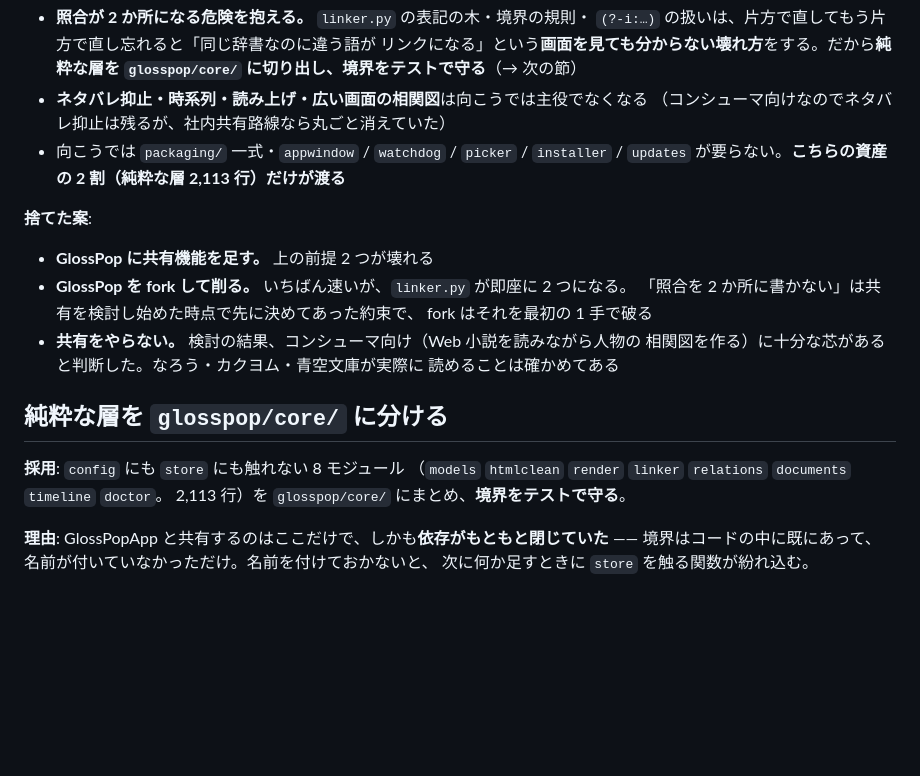
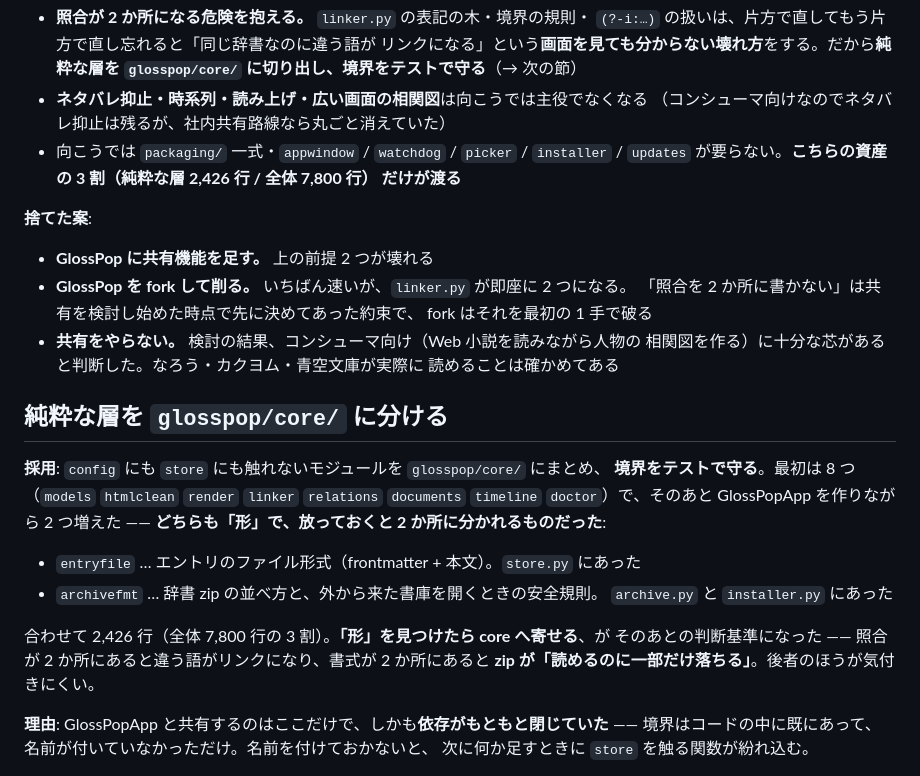
Before and after one commit to lancard-aikawa/GlossPop, a Markdown page: docs/design-notes.md, the part around the change. Rendered like a GitHub page; blank space fills up the shorter version.

```diff
--- a/docs/design-notes.md
+++ b/docs/design-notes.md
@@ -1457,7 +1457,8 @@ Windows の実行ファイルは console / GUI のどちらかのサブシステ
 - **ネタバレ抑止・時系列・読み上げ・広い画面の相関図**は向こうでは主役でなくなる
   （コンシューマ向けなのでネタバレ抑止は残るが、社内共有路線なら丸ごと消えていた）
 - 向こうでは `packaging/` 一式・`appwindow` / `watchdog` / `picker` / `installer` /
-  `updates` が要らない。**こちらの資産の 2 割（純粋な層 2,113 行）だけが渡る**
+  `updates` が要らない。**こちらの資産の 3 割（純粋な層 2,426 行 / 全体 7,800 行）
+  だけが渡る**
 
 **捨てた案**:
 
@@ -1471,9 +1472,18 @@ Windows の実行ファイルは console / GUI のどちらかのサブシステ
 
 ## 純粋な層を `glosspop/core/` に分ける
 
-**採用**: `config` にも `store` にも触れない 8 モジュール
-（`models` `htmlclean` `render` `linker` `relations` `documents` `timeline` `doctor`。
-2,113 行）を `glosspop/core/` にまとめ、**境界をテストで守る**。
+**採用**: `config` にも `store` にも触れないモジュールを `glosspop/core/` にまとめ、
+**境界をテストで守る**。最初は 8 つ（`models` `htmlclean` `render` `linker`
+`relations` `documents` `timeline` `doctor`）で、そのあと GlossPopApp を作りながら
+2 つ増えた —— **どちらも「形」で、放っておくと 2 か所に分かれるものだった**:
+
+- `entryfile` … エントリのファイル形式（frontmatter + 本文）。`store.py` にあった
+- `archivefmt` … 辞書 zip の並べ方と、外から来た書庫を開くときの安全規則。
+  `archive.py` と `installer.py` にあった
+
+合わせて 2,426 行（全体 7,800 行の 3 割）。**「形」を見つけたら core へ寄せる**、が
+そのあとの判断基準になった —— 照合が 2 か所にあると違う語がリンクになり、書式が
+2 か所にあると **zip が「読めるのに一部だけ落ちる」**。後者のほうが気付きにくい。
 
 **理由**: GlossPopApp と共有するのはここだけで、しかも**依存がもともと閉じていた** ——
 境界はコードの中に既にあって、名前が付いていなかっただけ。名前を付けておかないと、
```
Also changed, not shown: CLAUDE.md (+23 -3 lines), docs/mobile-rethink.md (+33 -1 lines).
